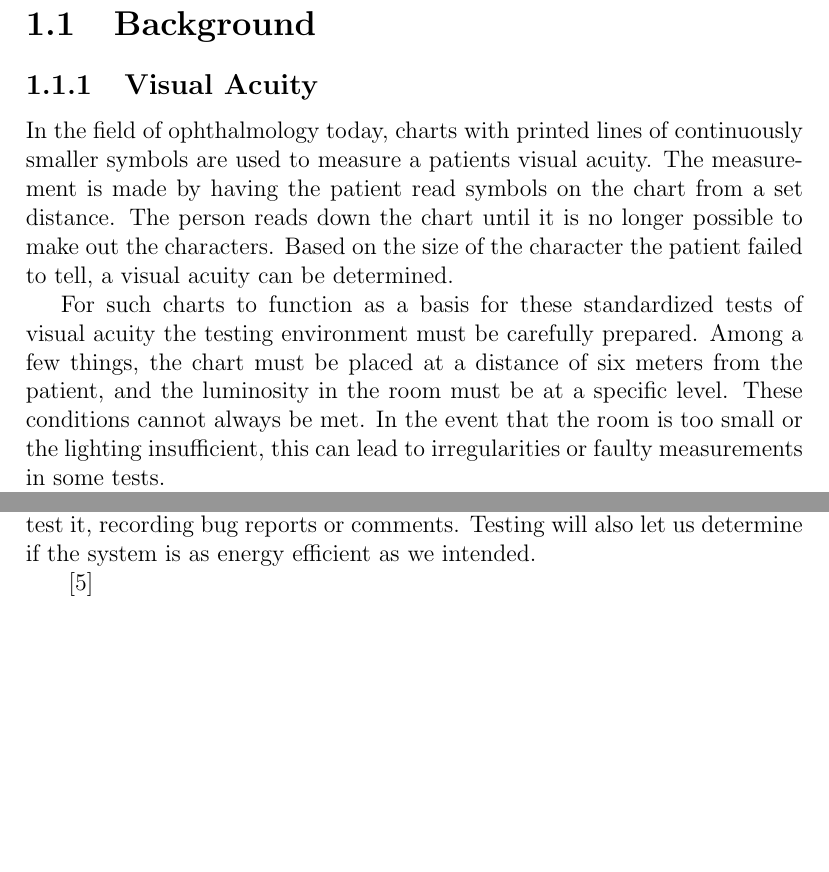
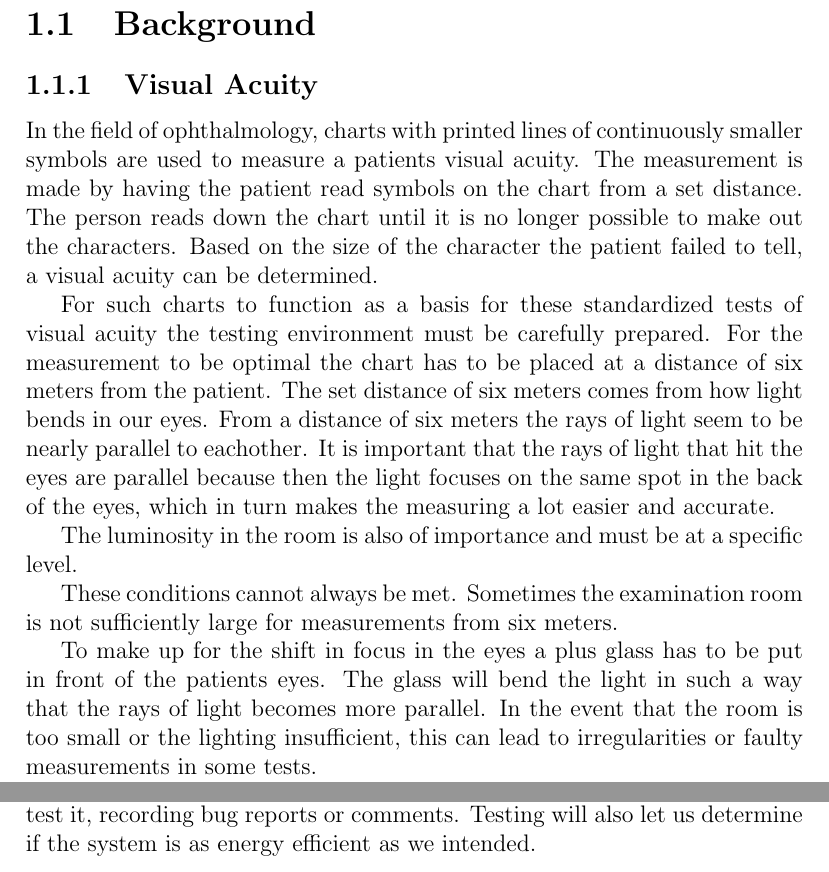
Before and after one commit to xscanpix/ProjectOftalmiatrik, a LaTeX document (Project/Report/utkast till utkast till rapport.tex): two parts of pages 2 and 7 of 8, joined at a grey line, cut so that both start at the same text, the shorter picture padded with empty space. Compiled offline with pdfLaTeX.

Commit message:
Utökat Bakgrund i Rapporten

```diff
--- a/Project/Report/utkast till utkast till rapport.tex
+++ b/Project/Report/utkast till utkast till rapport.tex
@@ -2,6 +2,7 @@
 \usepackage[utf8]{inputenc}
 \usepackage{cite}
 \usepackage{etoolbox}
+\usepackage{comment}
 
 %%%%%%%% Bibliografi %%%%%%%%%%%%%%%%%%%%%%%%%%%%%%%%%
 %% Ändrar namnet på referens headern
@@ -36,11 +37,18 @@ Digitalization of Visual Acuity Testing is a project involving development of a
 
 \section{Background}
 \subsection{Visual Acuity}
-In the field of ophthalmology today, charts with printed lines of continuously smaller symbols are used to measure a patients visual acuity. The measurement is made by having the patient read symbols on the chart from a set distance. The person reads down the chart until it is no longer possible to make out the characters. Based on the size of the character the patient failed to tell, a visual acuity can be determined.
+In the field of ophthalmology, charts with printed lines of continuously smaller symbols are used to measure a patients visual acuity. The measurement is made by having the patient read symbols on the chart from a set distance. The person reads down the chart until it is no longer possible to make out the characters. Based on the size of the character the patient failed to tell, a visual acuity can be determined.
 
 %För att tavlan ska fungera som grund för dessa standardiserade tester i ögonskärpa måste miljön för testet vara noga beredd. Det finns bland annat krav på att tavlan är sex meter ifrån patienten, och att ljusstyrkan i rummet är exakt. Dessa krav kan inte alltid uppfyllas, vilket leder till avvikelser i testerna.
 
-For such charts to function as a basis for these standardized tests of visual acuity the testing environment must be carefully prepared. Among a few things, the chart must be placed at a distance of six meters from the patient, and the luminosity in the room must be at a specific level. These conditions cannot always be met. In the event that the room is too small or the lighting insufficient, this can lead to irregularities or faulty measurements in some tests.
+For such charts to function as a basis for these standardized tests of visual acuity the testing environment must be carefully prepared. For the measurement to be optimal the chart has to be placed at a distance of six meters from the patient. The set distance of six meters comes from how light bends in our eyes. From a distance of six meters the rays of light seem to be nearly parallel to eachother. % Borde skriva mer tekniskt? Referens behövs.
+It is important that the rays of light that hit the eyes are parallel because then the light focuses on the same spot in the back of the eyes, which in turn makes the measuring a lot easier and accurate.
+
+The luminosity in the room is also of importance and must be at a specific level.
+
+These conditions cannot always be met. Sometimes the examination room is not sufficiently large for measurements from six meters. % Skriv mer om varför det måste vara tillräckligt mycket ljus. Referens behövs.
+
+To make up for the shift in focus in the eyes a plus glass has to be put in front of the patients eyes. The glass will bend the light in such a way that the rays of light becomes more parallel. In the event that the room is too small or the lighting insufficient, this can lead to irregularities or faulty measurements in some tests.
 
 %Det finns även många varianter på dessa tavlor. Flera olika uppsättningar optyper (tecken som visas på tavlorna, oftast bokstäver) har utvecklats för olika typer av patienter, bland annat varianter för patienter som inte kan alfabetet, eller barn. Även layouten av optyper på tavlan har flera varianter, från den klassiska Snellentavlan som utvecklades på 1800-talet, till den modernare LogMAR tavlan.
 
@@ -190,10 +198,6 @@ There are a few core demands that our product needs to meet. First and foremost,
 
 The easiest way to see if our product satisfies these demands is putting it into the hands of the opticians at the university hospital and letting them test it, recording bug reports or comments. Testing will also let us determine if the system is as energy efficient as we intended.
 
-%% Exempel på citering, referens hamnar automatiskt i referenslistan. Lägg till referens i references.bib och använd IDt i \cite
-\cite{Exempel1}
-%%
-
 \bibliographystyle{plain}
 \bibliography{references}
 
```
